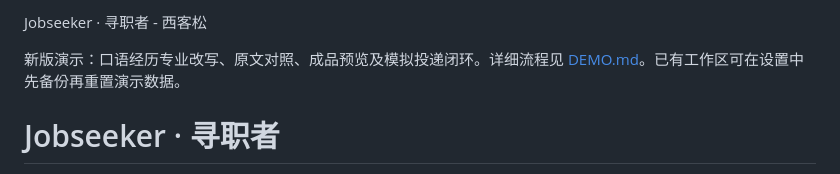
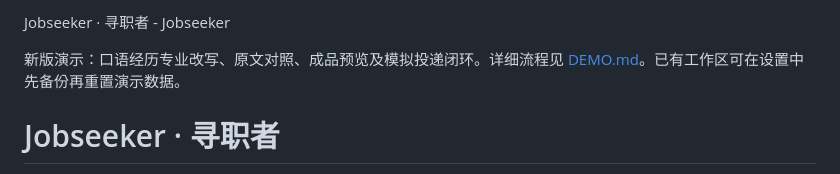
Before and after one commit to ljx782/job-seeker, a Markdown page: README.md, the part around the change. GitHub-like rendering.

Commit message:
docs: set team name to Jobseeker

```diff
--- a/README.md
+++ b/README.md
@@ -1,4 +1,4 @@
-Jobseeker · 寻职者 - 西客松
+Jobseeker · 寻职者 - Jobseeker
 
 新版演示：口语经历专业改写、原文对照、成品预览及模拟投递闭环。详细流程见 [DEMO.md](DEMO.md)。已有工作区可在设置中先备份再重置演示数据。
 
```
